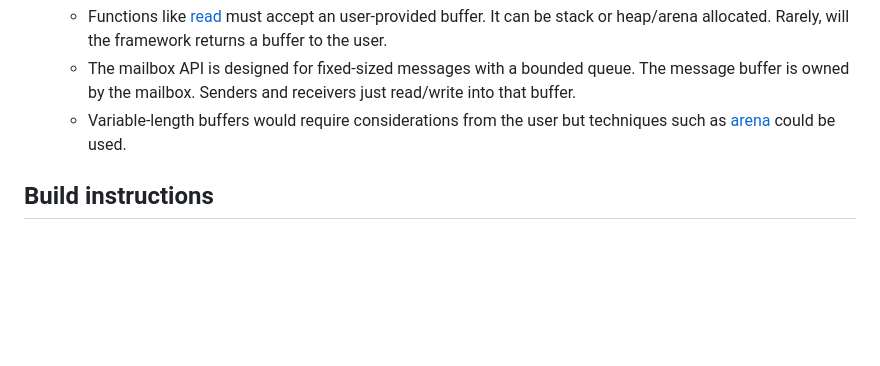
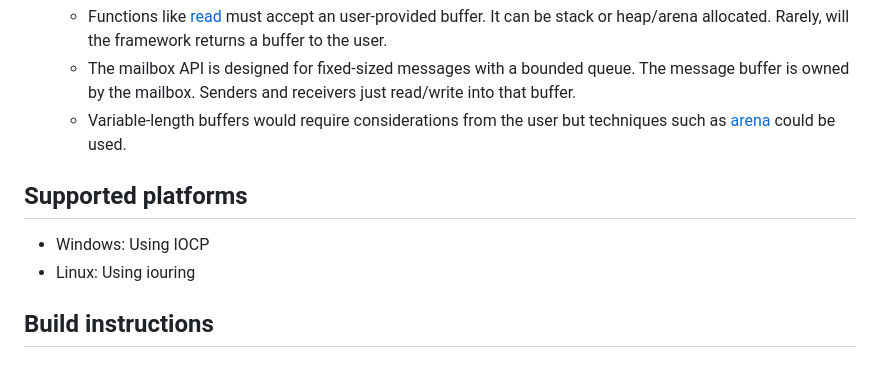
Before and after one commit to bullno1/bio, a Markdown page: README.md, the part around one of its changes. Rendered like a GitHub page; blank space fills up the shorter version.

```diff
--- a/README.md
+++ b/README.md
@@ -62,6 +65,11 @@ This borrows an idea from [Erlang](https://www.erlang.org/).
     Senders and receivers just read/write into that buffer.
   * Variable-length buffers would require considerations from the user but techniques such as [arena](https://www.rfleury.com/p/untangling-lifetimes-the-arena-allocator) could be used.
 
+## Supported platforms
+
+* Windows: Using IOCP
+* Linux: Using iouring
+
 ## Build instructions
 ### Linux
 
```
Also changed, not shown: other parts of README.md (+3 -0 lines).
